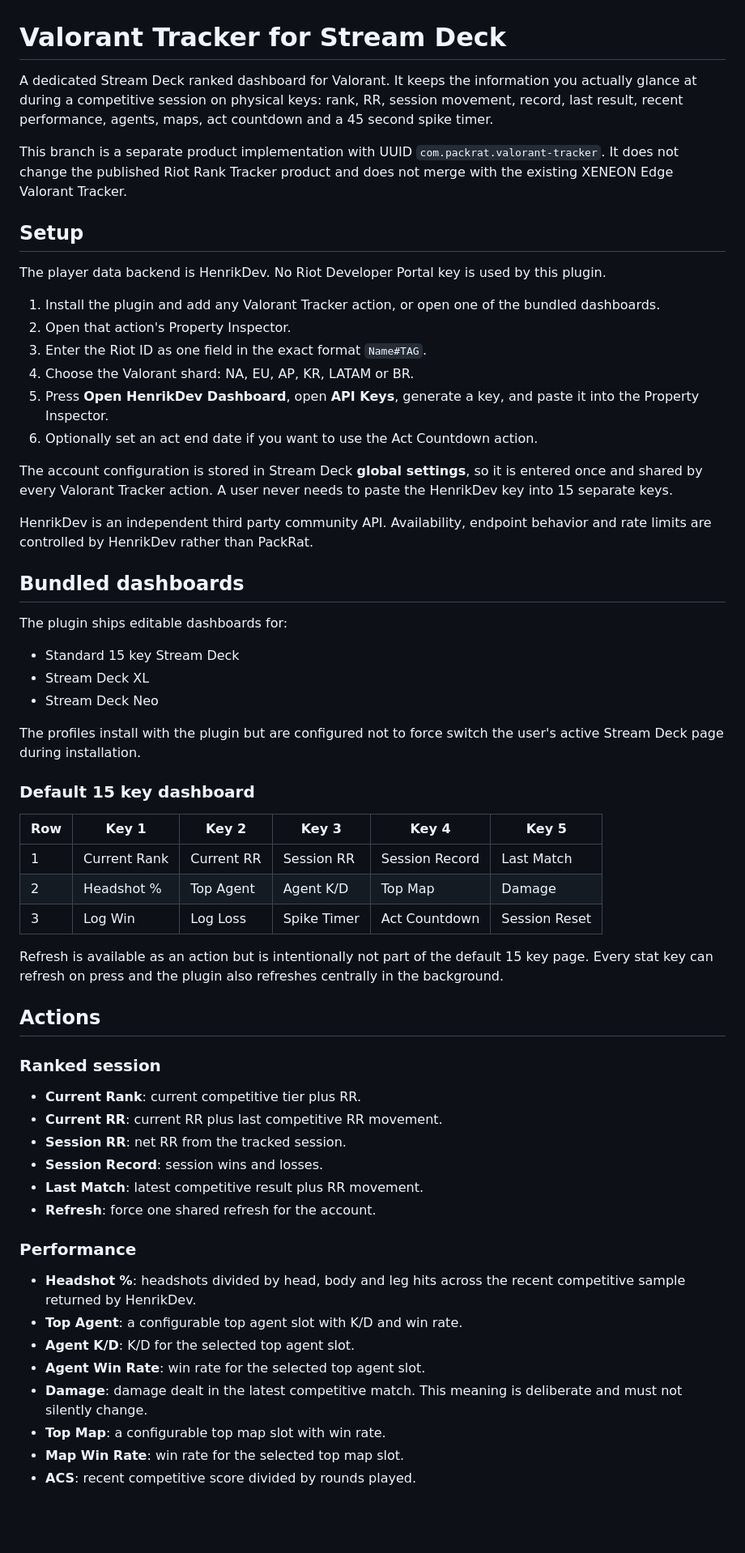
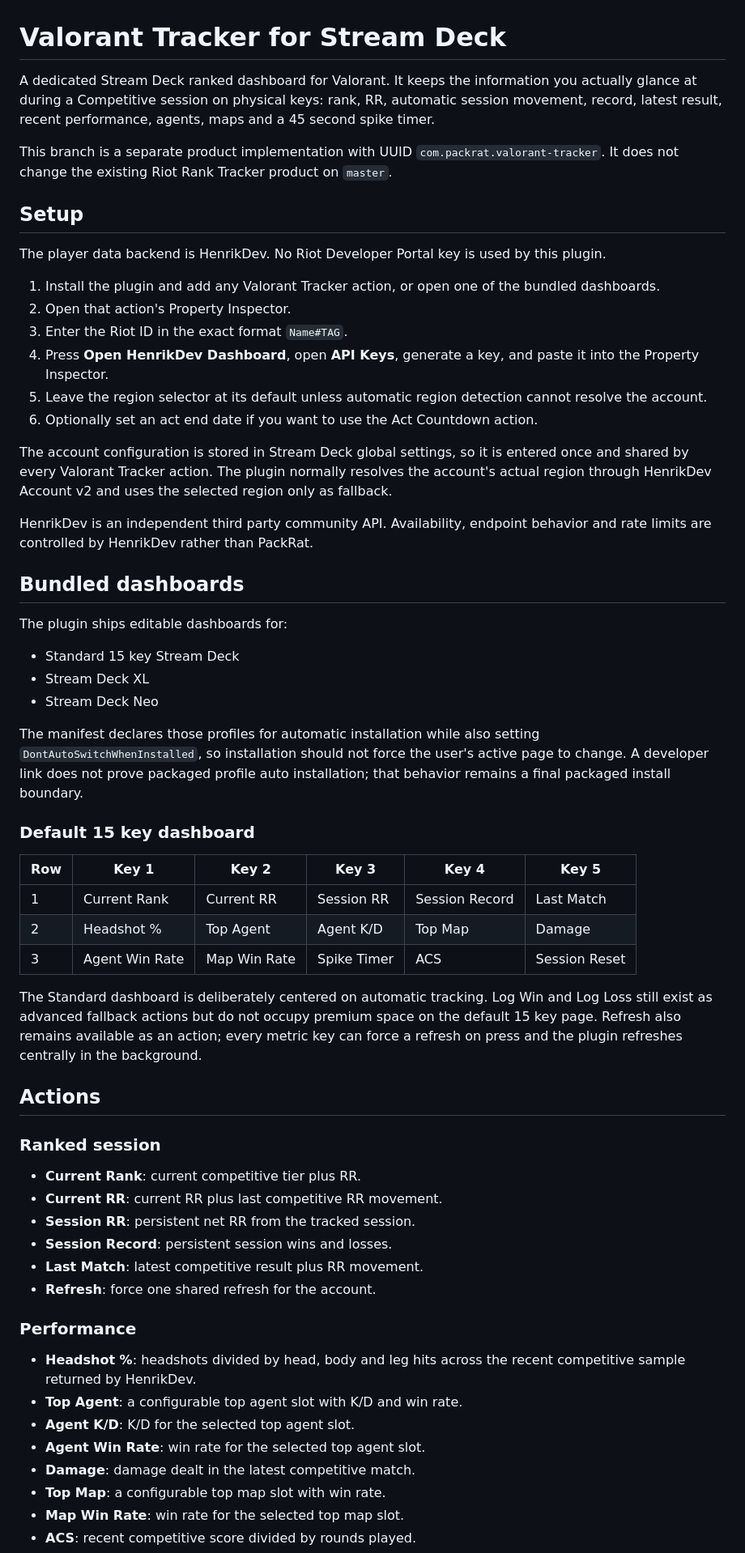
Before and after one commit to slayerkey/packrat-riot-tracker, a Markdown page: README.md, the part around one of its changes. Shown at 81% size. Rendered like a GitHub page; blank space fills up the shorter version.

```diff
--- a/README.md
+++ b/README.md
@@ -1,8 +1,8 @@
 # Valorant Tracker for Stream Deck
 
-A dedicated Stream Deck ranked dashboard for Valorant. It keeps the information you actually glance at during a competitive session on physical keys: rank, RR, session movement, record, last result, recent performance, agents, maps, act countdown and a 45 second spike timer.
+A dedicated Stream Deck ranked dashboard for Valorant. It keeps the information you actually glance at during a Competitive session on physical keys: rank, RR, automatic session movement, record, latest result, recent performance, agents, maps and a 45 second spike timer.
 
-This branch is a separate product implementation with UUID `com.packrat.valorant-tracker`. It does not change the published Riot Rank Tracker product and does not merge with the existing XENEON Edge Valorant Tracker.
+This branch is a separate product implementation with UUID `com.packrat.valorant-tracker`. It does not change the existing Riot Rank Tracker product on `master`.
 
 ## Setup
 
@@ -10,12 +10,12 @@ The player data backend is HenrikDev. No Riot Developer Portal key is used by th
 
 1. Install the plugin and add any Valorant Tracker action, or open one of the bundled dashboards.
 2. Open that action's Property Inspector.
-3. Enter the Riot ID as one field in the exact format `Name#TAG`.
-4. Choose the Valorant shard: NA, EU, AP, KR, LATAM or BR.
-5. Press **Open HenrikDev Dashboard**, open **API Keys**, generate a key, and paste it into the Property Inspector.
+3. Enter the Riot ID in the exact format `Name#TAG`.
+4. Press **Open HenrikDev Dashboard**, open **API Keys**, generate a key, and paste it into the Property Inspector.
+5. Leave the region selector at its default unless automatic region detection cannot resolve the account.
 6. Optionally set an act end date if you want to use the Act Countdown action.
 
-The account configuration is stored in Stream Deck **global settings**, so it is entered once and shared by every Valorant Tracker action. A user never needs to paste the HenrikDev key into 15 separate keys.
+The account configuration is stored in Stream Deck global settings, so it is entered once and shared by every Valorant Tracker action. The plugin normally resolves the account's actual region through HenrikDev Account v2 and uses the selected region only as fallback.
 
 HenrikDev is an independent third party community API. Availability, endpoint behavior and rate limits are controlled by HenrikDev rather than PackRat.
 
@@ -27,7 +27,7 @@ The plugin ships editable dashboards for:
 * Stream Deck XL
 * Stream Deck Neo
 
-The profiles install with the plugin but are configured not to force switch the user's active Stream Deck page during installation.
+The manifest declares those profiles for automatic installation while also setting `DontAutoSwitchWhenInstalled`, so installation should not force the user's active page to change. A developer link does not prove packaged profile auto installation; that behavior remains a final packaged install boundary.
 
 ### Default 15 key dashboard
 
@@ -35,9 +35,9 @@ The profiles install with the plugin but are configured not to force switch the
 | --- | --- | --- | --- | --- | --- |
 | 1 | Current Rank | Current RR | Session RR | Session Record | Last Match |
 | 2 | Headshot % | Top Agent | Agent K/D | Top Map | Damage |
-| 3 | Log Win | Log Loss | Spike Timer | Act Countdown | Session Reset |
+| 3 | Agent Win Rate | Map Win Rate | Spike Timer | ACS | Session Reset |
 
-Refresh is available as an action but is intentionally not part of the default 15 key page. Every stat key can refresh on press and the plugin also refreshes centrally in the background.
+The Standard dashboard is deliberately centered on automatic tracking. Log Win and Log Loss still exist as advanced fallback actions but do not occupy premium space on the default 15 key page. Refresh also remains available as an action; every metric key can force a refresh on press and the plugin refreshes centrally in the background.
 
 ## Actions
 
@@ -45,8 +45,8 @@ Refresh is available as an action but is intentionally not part of the default 1
 
 * **Current Rank**: current competitive tier plus RR.
 * **Current RR**: current RR plus last competitive RR movement.
-* **Session RR**: net RR from the tracked session.
-* **Session Record**: session wins and losses.
+* **Session RR**: persistent net RR from the tracked session.
+* **Session Record**: persistent session wins and losses.
 * **Last Match**: latest competitive result plus RR movement.
 * **Refresh**: force one shared refresh for the account.
 
@@ -56,7 +56,7 @@ Refresh is available as an action but is intentionally not part of the default 1
 * **Top Agent**: a configurable top agent slot with K/D and win rate.
 * **Agent K/D**: K/D for the selected top agent slot.
 * **Agent Win Rate**: win rate for the selected top agent slot.
-* **Damage**: damage dealt in the latest competitive match. This meaning is deliberate and must not silently change.
+* **Damage**: damage dealt in the latest competitive match.
 * **Top Map**: a configurable top map slot with win rate.
 * **Map Win Rate**: win rate for the selected top map slot.
 * **ACS**: recent competitive score divided by rounds played.
```
Also changed, not shown: other parts of README.md (+43 -43 lines).
